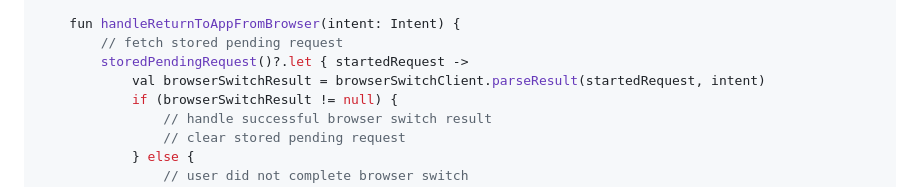
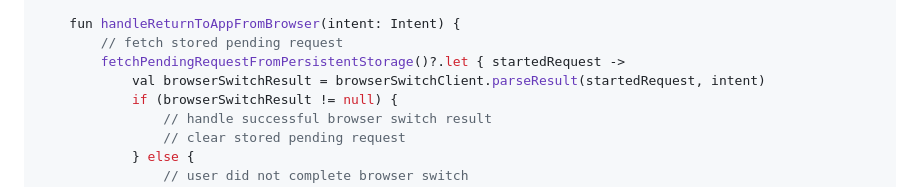
Before and after one commit to braintree/browser-switch-android, a Markdown page: v3_MIGRATION_GUIDE.md, the part around the change. GitHub-like rendering.

Commit message:
Update v3_MIGRATION_GUIDE.md
Co-authored-by: sshropshire <58225613+sshropshire@users.noreply.github.com>

```diff
--- a/v3_MIGRATION_GUIDE.md
+++ b/v3_MIGRATION_GUIDE.md
@@ -66,7 +66,7 @@ class MyActivity : ComponentActivity() {
 
     fun handleReturnToAppFromBrowser(intent: Intent) {
         // fetch stored pending request
-        storedPendingRequest()?.let { startedRequest ->
+        fetchPendingRequestFromPersistentStorage()?.let { startedRequest ->
             val browserSwitchResult = browserSwitchClient.parseResult(startedRequest, intent)
             if (browserSwitchResult != null) {
                 // handle successful browser switch result
```
